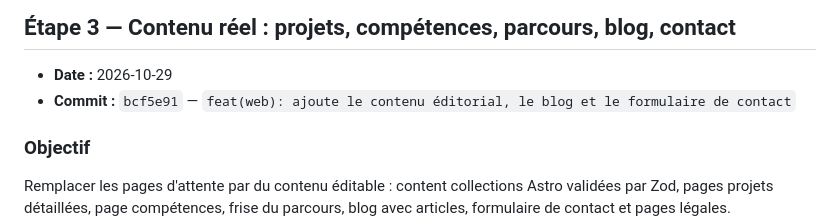
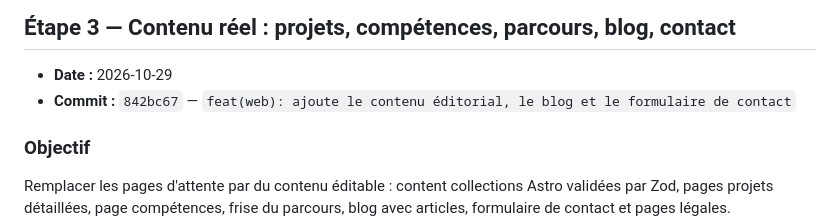
Before and after one commit to hosayni/portfolio, a Markdown page: HISTORIQUE.md, the part around the change. GitHub-like rendering.

Commit message:
docs: consigne le commit de l'étape 3 dans l'historique

```diff
--- a/HISTORIQUE.md
+++ b/HISTORIQUE.md
@@ -139,7 +139,7 @@ web/
 ## Étape 3 — Contenu réel : projets, compétences, parcours, blog, contact
 
 - **Date :** 2026-10-29
-- **Commit :** `bcf5e91` — `feat(web): ajoute le contenu éditorial, le blog et le formulaire de contact`
+- **Commit :** `842bc67` — `feat(web): ajoute le contenu éditorial, le blog et le formulaire de contact`
 
 ### Objectif
 
```
